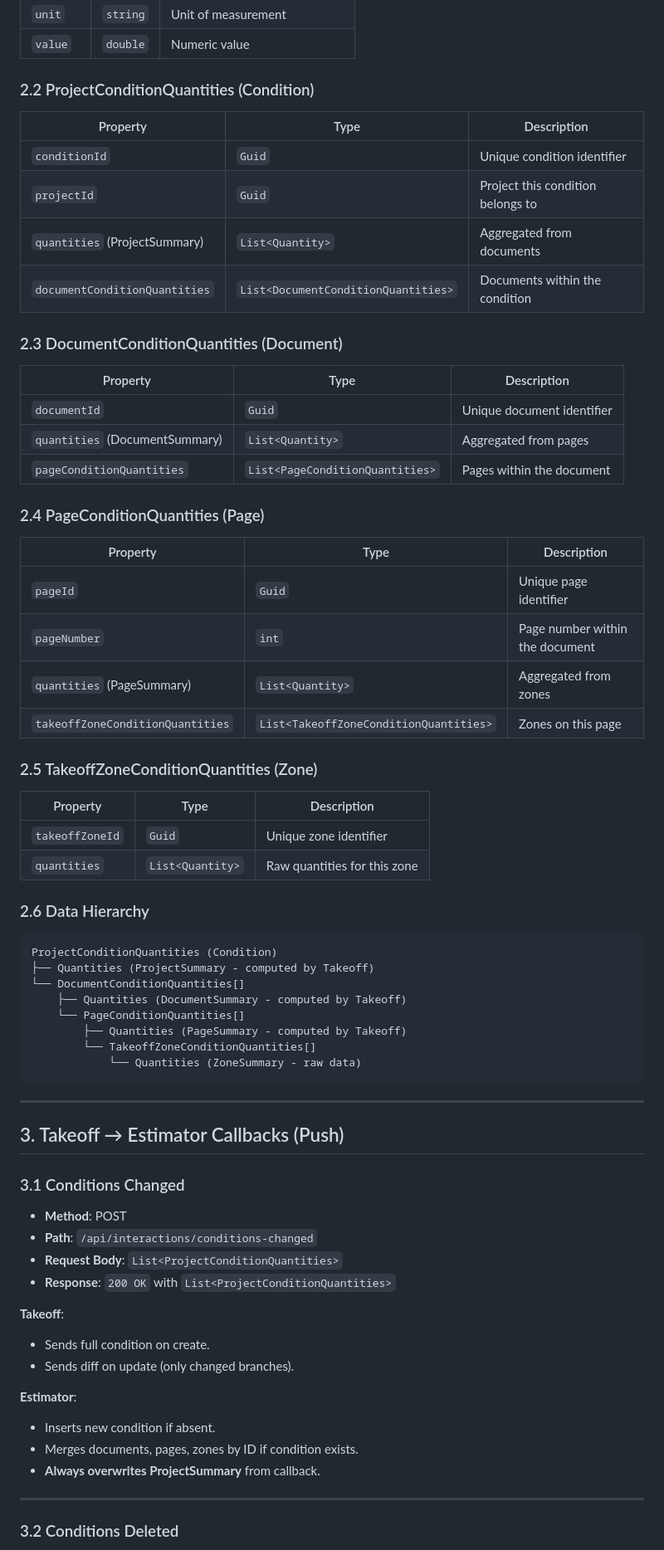
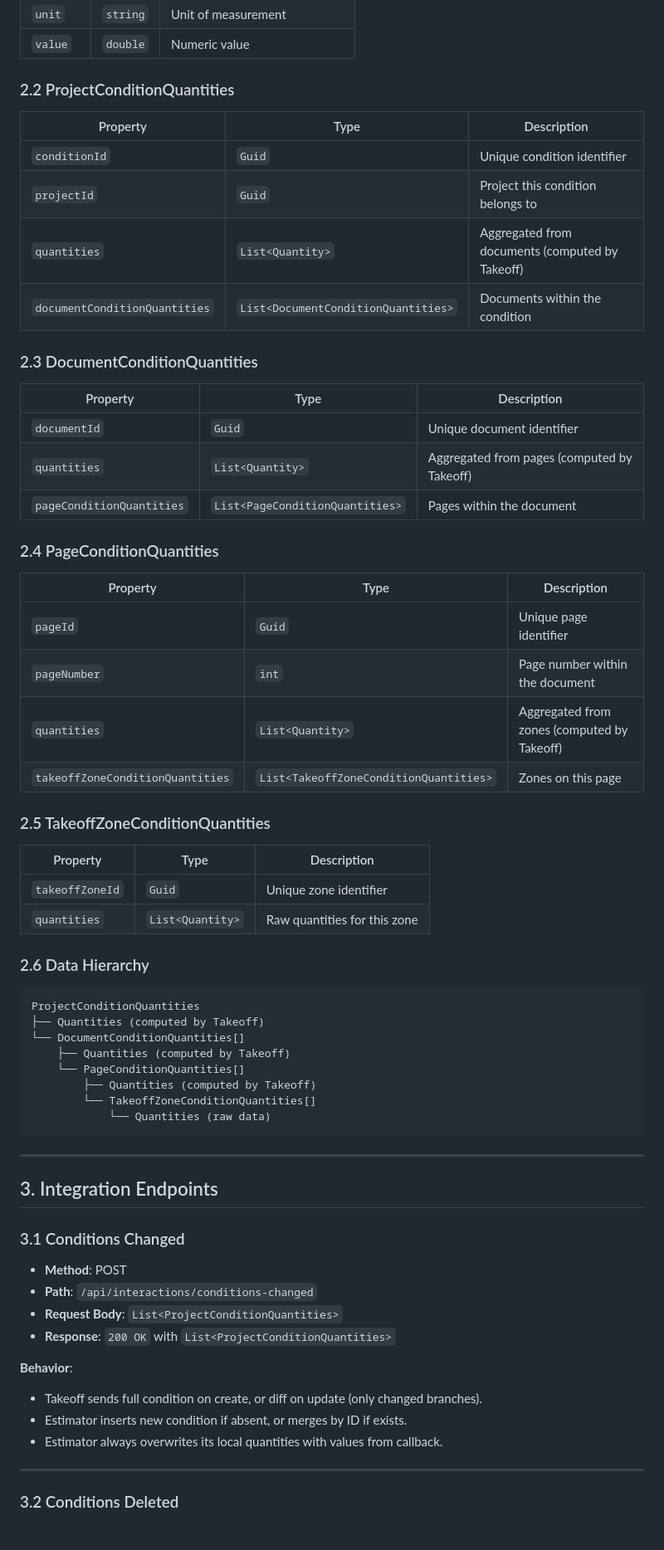
Before and after one commit to pkarabut-bw/embedded-integration, a Markdown page: docs/integration-api-specification.md, the part around one of its changes. Shown at 83% size. Rendered like a GitHub page.

````diff
--- a/docs/integration-api-specification.md
+++ b/docs/integration-api-specification.md
@@ -28,55 +28,55 @@ All data exchanged between the services uses the following contract types, defin
 | `unit`   | `string` | Unit of measurement                  |
 | `value`  | `double` | Numeric value                        |
 
-### 2.2 ProjectConditionQuantities (Condition)
+### 2.2 ProjectConditionQuantities
 
 | Property                      | Type                                    | Description                                |
 |-------------------------------|-----------------------------------------|--------------------------------------------|
 | `conditionId`                 | `Guid`                                  | Unique condition identifier                |
 | `projectId`                   | `Guid`                                  | Project this condition belongs to          |
-| `quantities` (ProjectSummary) | `List<Quantity>`                        | Aggregated from documents                  |
+| `quantities`                  | `List<Quantity>`                        | Aggregated from documents (computed by Takeoff) |
 | `documentConditionQuantities` | `List<DocumentConditionQuantities>`     | Documents within the condition             |
 
-### 2.3 DocumentConditionQuantities (Document)
+### 2.3 DocumentConditionQuantities
 
 | Property                      | Type                                | Description                         |
 |-------------------------------|-------------------------------------|-------------------------------------|
 | `documentId`                  | `Guid`                              | Unique document identifier          |
-| `quantities` (DocumentSummary)| `List<Quantity>`                    | Aggregated from pages               |
+| `quantities`                  | `List<Quantity>`                    | Aggregated from pages (computed by Takeoff) |
 | `pageConditionQuantities`     | `List<PageConditionQuantities>`     | Pages within the document           |
 
-### 2.4 PageConditionQuantities (Page)
+### 2.4 PageConditionQuantities
 
 | Property                         | Type                                        | Description                       |
 |----------------------------------|--------------------------------------------|-----------------------------------|
 | `pageId`                         | `Guid`                                      | Unique page identifier            |
 | `pageNumber`                     | `int`                                       | Page number within the document   |
-| `quantities` (PageSummary)       | `List<Quantity>`                            | Aggregated from zones             |
+| `quantities`                     | `List<Quantity>`                            | Aggregated from zones (computed by Takeoff) |
 | `takeoffZoneConditionQuantities` | `List<TakeoffZoneConditionQuantities>`      | Zones on this page                |
 
-### 2.5 TakeoffZoneConditionQuantities (Zone)
+### 2.5 TakeoffZoneConditionQuantities
 
-| Property      | Type             | Description                    |
-|---------------|------------------|--------------------------------|
-| `takeoffZoneId` | `Guid`         | Unique zone identifier         |
-| `quantities`  | `List<Quantity>` | Raw quantities for this zone   |
+| Property         | Type             | Description                    |
+|------------------|------------------|--------------------------------|
+| `takeoffZoneId`  | `Guid`           | Unique zone identifier         |
+| `quantities`     | `List<Quantity>` | Raw quantities for this zone   |
 
 ### 2.6 Data Hierarchy
 
 ```
-ProjectConditionQuantities (Condition)
-├── Quantities (ProjectSummary - computed by Takeoff)
+ProjectConditionQuantities
+├── Quantities (computed by Takeoff)
 └── DocumentConditionQuantities[]
-    ├── Quantities (DocumentSummary - computed by Takeoff)
+    ├── Quantities (computed by Takeoff)
     └── PageConditionQuantities[]
-        ├── Quantities (PageSummary - computed by Takeoff)
+        ├── Quantities (computed by Takeoff)
         └── TakeoffZoneConditionQuantities[]
-            └── Quantities (ZoneSummary - raw data)
+            └── Quantities (raw data)
 ```
 
 ---
 
-## 3. Takeoff → Estimator Callbacks (Push)
+## 3. Integration Endpoints
 
 ### 3.1 Conditions Changed
 
@@ -85,14 +85,10 @@ ProjectConditionQuantities (Condition)
 - **Request Body**: `List<ProjectConditionQuantities>`
 - **Response**: `200 OK` with `List<ProjectConditionQuantities>`
 
-**Takeoff**:
-- Sends full condition on create.
-- Sends diff on update (only changed branches).
-
-**Estimator**:
-- Inserts new condition if absent.
-- Merges documents, pages, zones by ID if condition exists.
-- **Always overwrites ProjectSummary** from callback.
+**Behavior**:
+- Takeoff sends full condition on create, or diff on update (only changed branches).
+- Estimator inserts new condition if absent, or merges by ID if exists.
+- Estimator always overwrites its local quantities with values from callback.
 
 ---
 
````
Also changed, not shown: other parts of docs/integration-api-specification.md (+33 -67 lines), README.md (+15 -10 lines).
